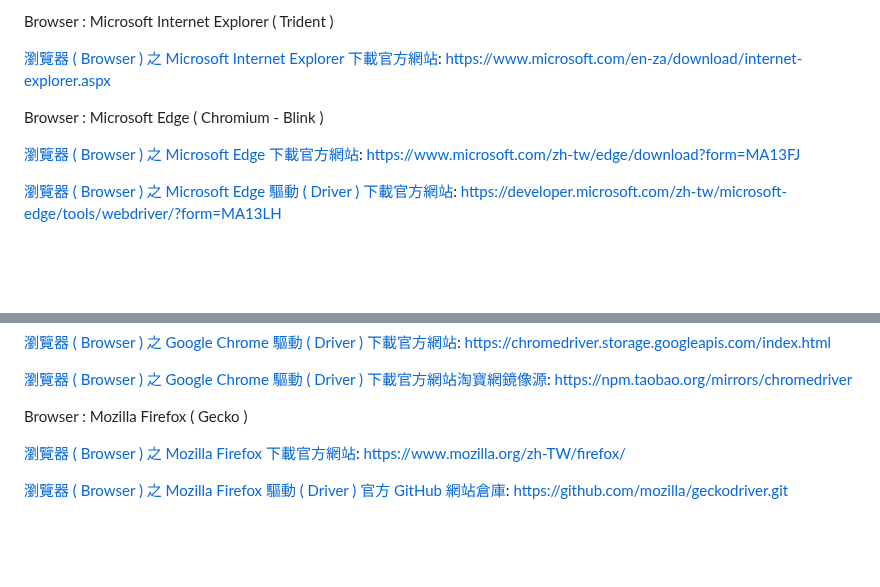
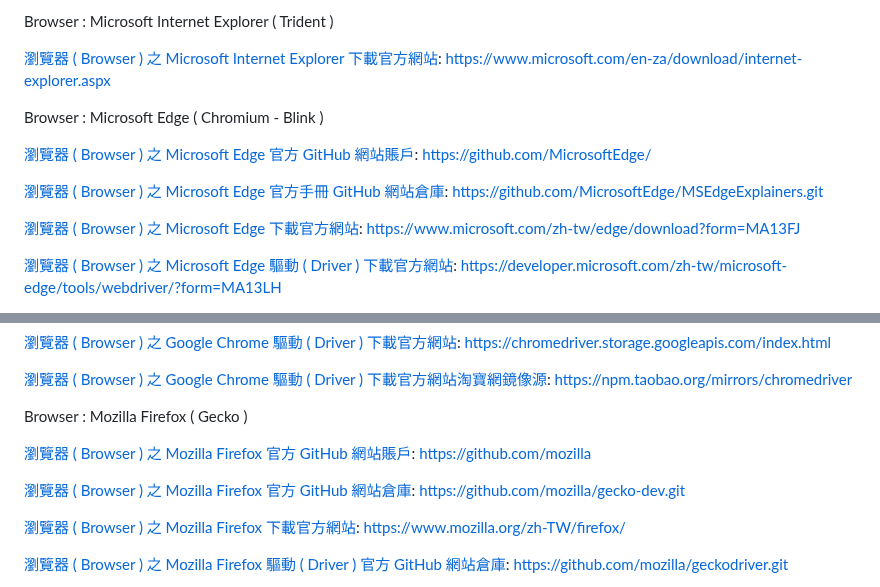
Before and after one commit to Orca023/focused-crawling-Microsoft-Office-Excel-VBA-Edge, a Markdown page: README.md, 2 parts joined by grey strips. Rendered like a GitHub page; blank space fills up the shorter version.

```diff
--- a/README.md
+++ b/README.md
@@ -176,6 +176,12 @@ https://www.microsoft.com/en-za/download/internet-explorer.aspx
 
 Browser : Microsoft Edge ( Chromium - Blink )
 
+[瀏覽器 ( Browser ) 之 Microsoft Edge 官方 GitHub 網站賬戶](https://github.com/MicrosoftEdge/):
+https://github.com/MicrosoftEdge/
+
+[瀏覽器 ( Browser ) 之 Microsoft Edge 官方手冊 GitHub 網站倉庫](https://github.com/MicrosoftEdge/MSEdgeExplainers):
+https://github.com/MicrosoftEdge/MSEdgeExplainers.git
+
 [瀏覽器 ( Browser ) 之 Microsoft Edge 下載官方網站](https://www.microsoft.com/zh-tw/edge/download?form=MA13FJ):
 https://www.microsoft.com/zh-tw/edge/download?form=MA13FJ
 
@@ -203,6 +209,12 @@ https://chromedriver.storage.googleapis.com/index.html
 https://npm.taobao.org/mirrors/chromedriver
 
 Browser : Mozilla Firefox ( Gecko )
+
+[瀏覽器 ( Browser ) 之 Mozilla Firefox 官方 GitHub 網站賬戶](https://github.com/mozilla):
+https://github.com/mozilla
+
+[瀏覽器 ( Browser ) 之 Mozilla Firefox 官方 GitHub 網站倉庫](https://github.com/mozilla/gecko-dev):
+https://github.com/mozilla/gecko-dev.git
 
 [瀏覽器 ( Browser ) 之 Mozilla Firefox 下載官方網站](https://www.mozilla.org/zh-TW/firefox/):
 https://www.mozilla.org/zh-TW/firefox/
```
